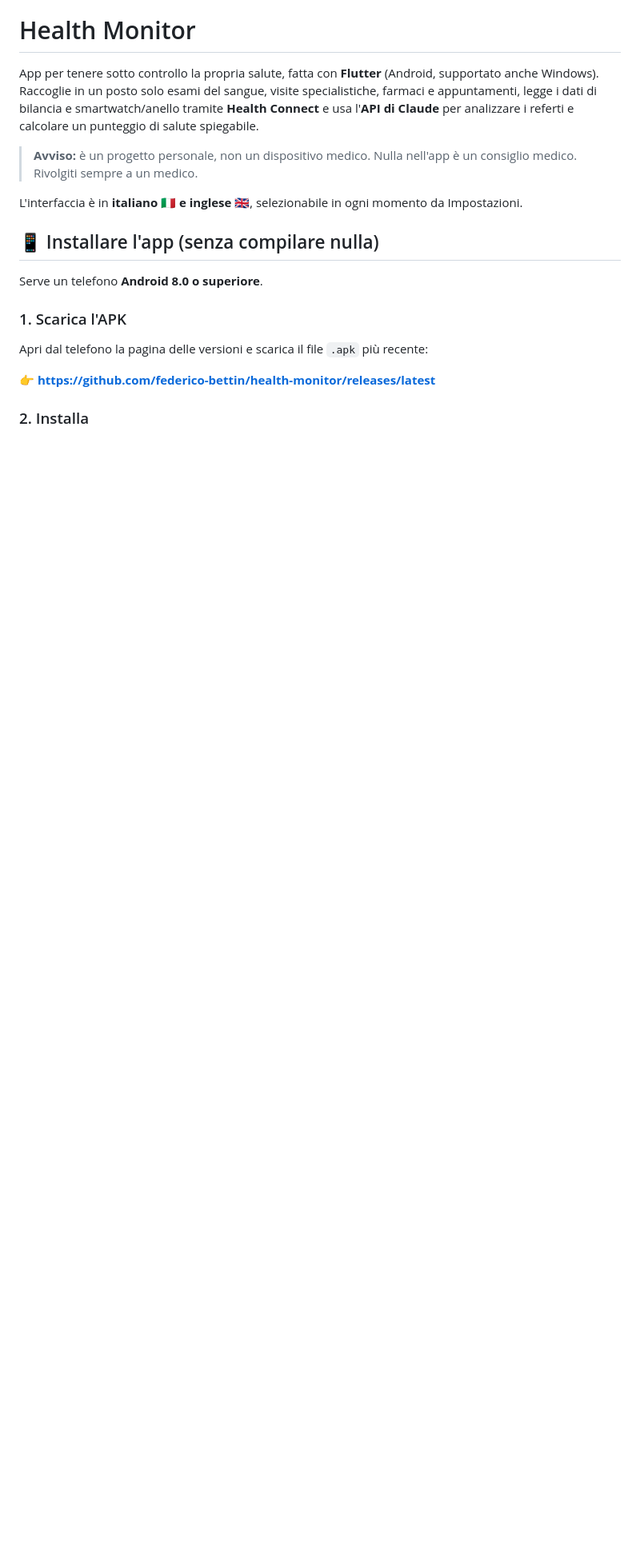
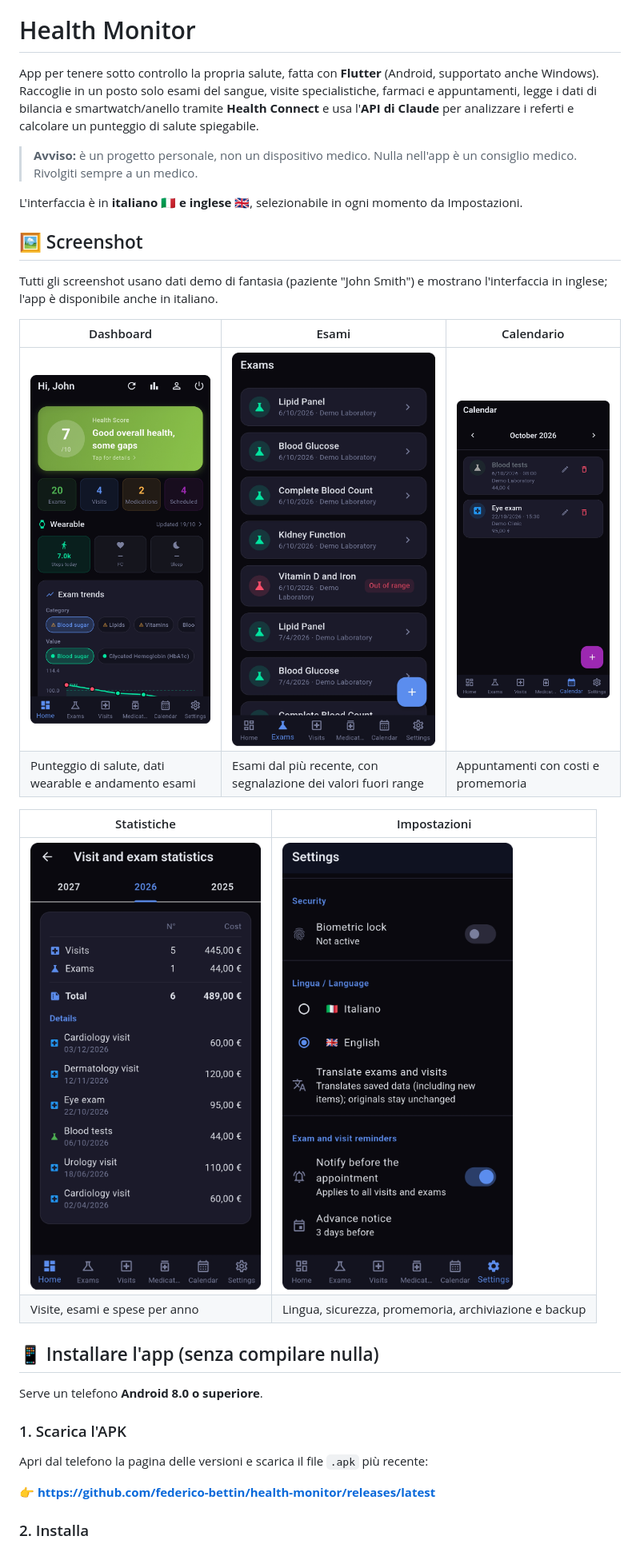
Before and after one commit to federico-bettin/health-monitor, a Markdown page: README.it.md, the part around the change. Shown at 80% size. Drawn GitHub-style; blank space fills up the shorter version.

Commit message:
Add screenshots to Italian README

```diff
--- a/README.it.md
+++ b/README.it.md
@@ -11,6 +11,20 @@ e calcolare un punteggio di salute spiegabile.
 > Rivolgiti sempre a un medico.
 
 L'interfaccia è in **italiano 🇮🇹 e inglese 🇬🇧**, selezionabile in ogni momento da Impostazioni.
+
+## 🖼️ Screenshot
+
+Tutti gli screenshot usano dati demo di fantasia (paziente "John Smith") e mostrano l'interfaccia in inglese; l'app è disponibile anche in italiano.
+
+| Dashboard | Esami | Calendario |
+| --- | --- | --- |
+| [![](docs/screenshots/dashboard.png)](docs/screenshots/dashboard.png) | [![](docs/screenshots/esami.png)](docs/screenshots/esami.png) | [![](docs/screenshots/calendario.png)](docs/screenshots/calendario.png) |
+| Punteggio di salute, dati wearable e andamento esami | Esami dal più recente, con segnalazione dei valori fuori range | Appuntamenti con costi e promemoria |
+
+| Statistiche | Impostazioni |
+| --- | --- |
+| [![](docs/screenshots/statistiche.png)](docs/screenshots/statistiche.png) | [![](docs/screenshots/impostazioni.png)](docs/screenshots/impostazioni.png) |
+| Visite, esami e spese per anno | Lingua, sicurezza, promemoria, archiviazione e backup |
 
 ## 📱 Installare l'app (senza compilare nulla)
 
```
